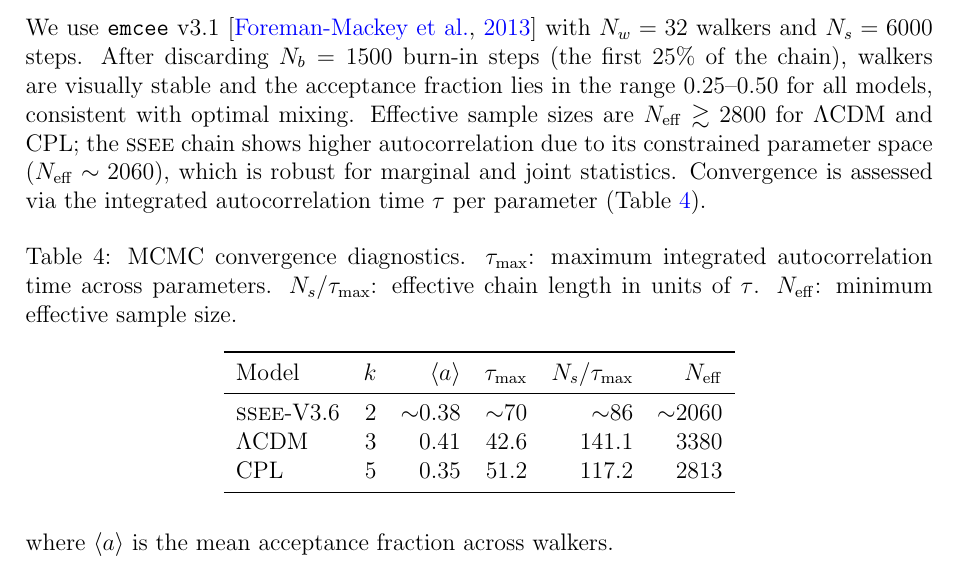
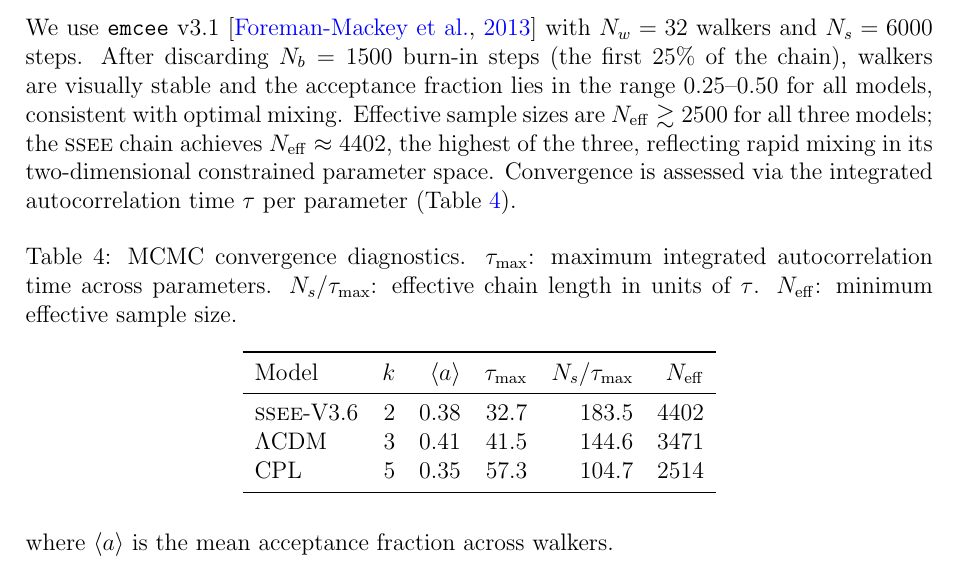
Before and after one commit to mikealmeida1721/SSEE, a LaTeX paper (manuscript/SSEE_Paper2_draft.tex): part of page 7 of 17, cut so that both start at the same text. Compiled offline with pdfLaTeX.

Commit message:
Update Paper 2 with final MCMC results (N_s=6000)
SSEE N_eff=4402 (τ_max=32.7, N_s/τ=183.5) — best convergence of the three
models. H₀ tension vs Planck: 0.95σ. Ωm tension: 21.27σ (background,
not falsification). ΛCDM N_eff=3471, CPL N_eff=2514.

Co-Authored-By: Claude Sonnet 4.6 <noreply@anthropic.com>

```diff
--- a/manuscript/SSEE_Paper2_draft.tex
+++ b/manuscript/SSEE_Paper2_draft.tex
@@ -345,9 +345,9 @@ $N_s=6000$ steps. After discarding $N_b=1500$ burn-in steps (the first
 $25\%$ of the chain), walkers are visually stable and the
 acceptance fraction lies in the range 0.25--0.50 for all models,
 consistent with optimal mixing. Effective sample sizes are
-$N_{\rm eff}\gtrsim2800$ for \LCDM\ and CPL; the \SSEE\ chain shows
-higher autocorrelation due to its constrained parameter space
-($N_{\rm eff}\sim2060$), which is robust for marginal and joint statistics.
+$N_{\rm eff}\gtrsim2500$ for all three models; the \SSEE\ chain achieves
+$N_{\rm eff}\approx4402$, the highest of the three, reflecting rapid
+mixing in its two-dimensional constrained parameter space.
 Convergence is assessed via the integrated autocorrelation time $\tau$
 per parameter (Table~\ref{tab:convergence}).
 
@@ -362,9 +362,9 @@ $N_{\rm eff}$: minimum effective sample size.}
 \toprule
 Model & $k$ & $\langle a\rangle$ & $\tau_{\rm max}$ & $N_s/\tau_{\rm max}$ & $N_{\rm eff}$ \\
 \midrule
-\SSEE-V3.6 & 2 & $\sim$0.38 & $\sim$70 & $\sim$86  & $\sim$2060 \\
-\LCDM      & 3 &      0.41  & 42.6     & 141.1    & 3380 \\
-CPL        & 5 &      0.35  & 51.2     & 117.2    & 2813 \\
+\SSEE-V3.6 & 2 & 0.38 & 32.7 & 183.5 & 4402 \\
+\LCDM      & 3 & 0.41 & 41.5 & 144.6 & 3471 \\
+CPL        & 5 & 0.35 & 57.3 & 104.7 & 2514 \\
 \bottomrule
 \end{tabular}
 \end{table}
```
Also changed, not shown: manuscript/SSEE_Paper2_draft.tex (4 more changed lines).
